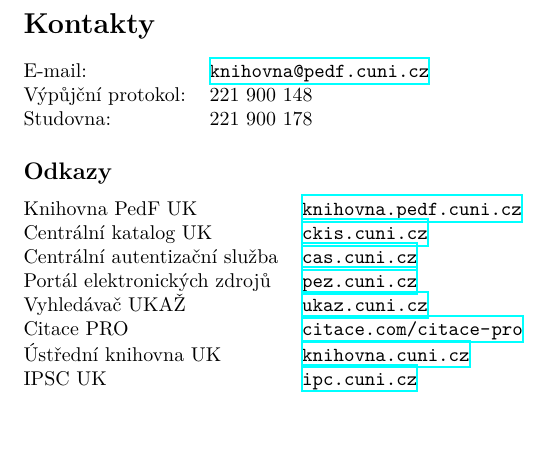
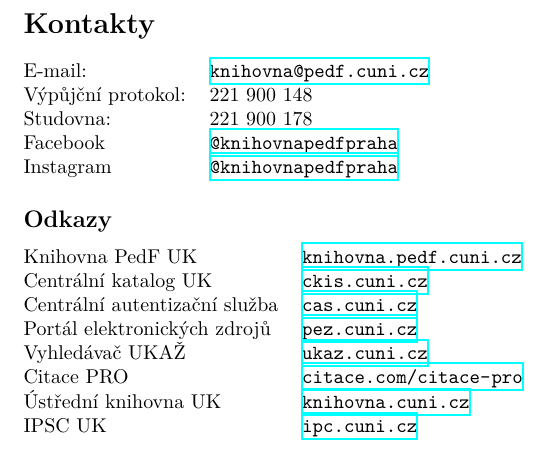
Before and after one commit to michal-h21/knihovna-letak, a LaTeX document (pruvodce.tex, which reads letacek.tex): part of page 4 of 4, cut so that both start at the same text. Compiled offline with XeLaTeX.

Commit message:
fb a instagram

```diff
--- a/letacek.tex
+++ b/letacek.tex
@@ -172,7 +172,9 @@
 
   Výpůjční protokol:& 221~900~148\\
 
-  Studovna:& 221~900 178
+  Studovna:& 221~900 178\\
+  Facebook & \url{@knihovnapedfpraha}\\
+  Instagram & \url{@knihovnapedfpraha}
 \end{tabular}
 
 \subsection{Odkazy}
```
